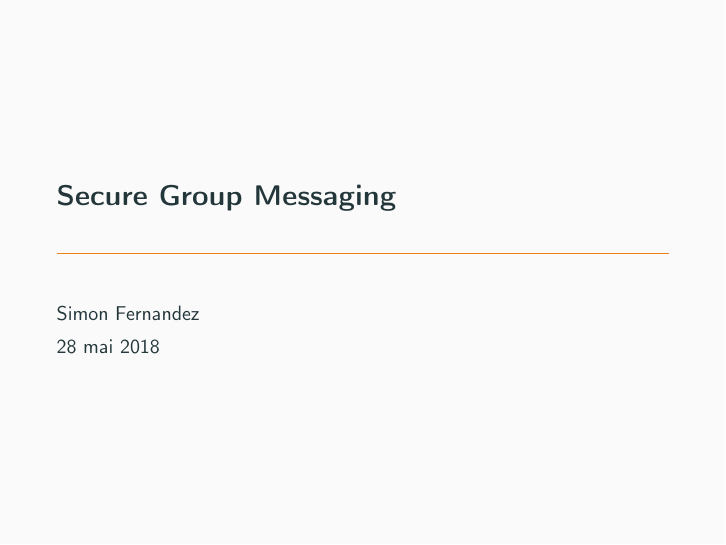
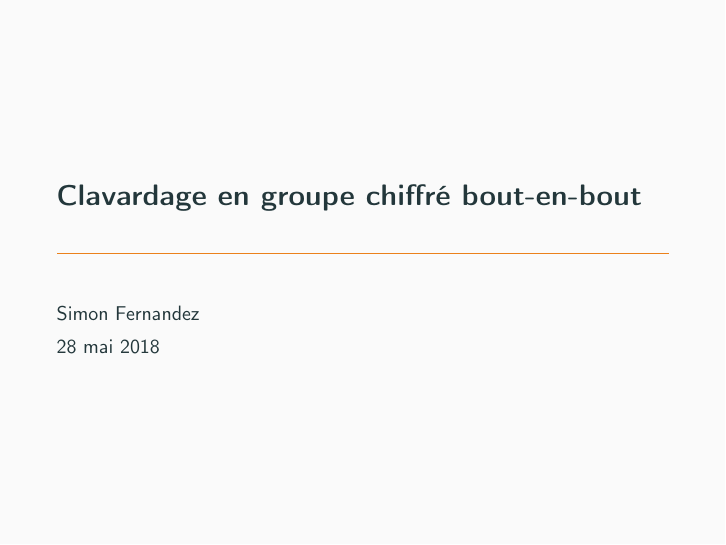
Before and after one commit to Pantoofle/Clavardage-en-groupe, LaTeX slides (lundi_28_05/slides.tex): page 1 of 38. Compiled offline with pdfLaTeX.

Commit message:
slides-28/05: titre en français
Proposition: Clavardage en groupe chiffré bout-en-bout

```diff
--- a/lundi_28_05/slides.tex
+++ b/lundi_28_05/slides.tex
@@ -36,7 +36,7 @@
 \usetheme[sectionpage=progressbar, progressbar=frametitle, block=fill]{metropolis}
 
 %%%%%%% METADATA %%%%%%%
-\title{Secure Group Messaging}
+\title{Clavardage en groupe chiffré bout-en-bout}
 \author{Simon Fernandez}
 \date{\today}
 
```
